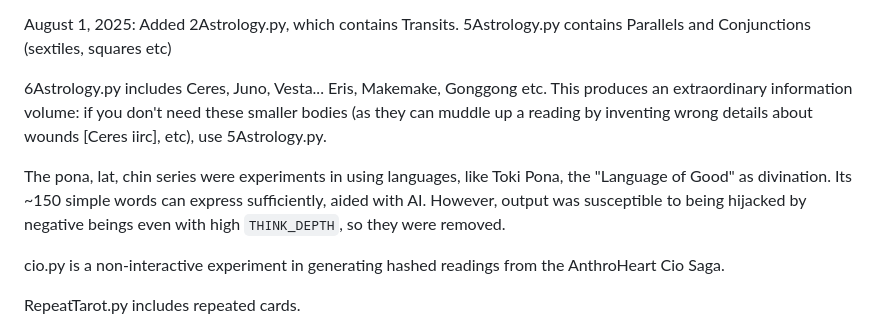
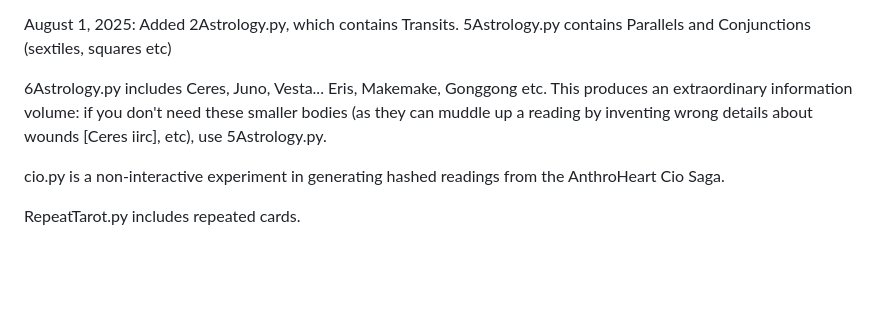
Before and after one commit to Nadihat/Repeater-Divination, a Markdown page: README.md, the part around the change. Rendered like a GitHub page; blank space fills up the shorter version.

Commit message:
old failed ideas

```diff
--- a/README.md
+++ b/README.md
@@ -35,8 +35,6 @@ August 1, 2025: Added 2Astrology.py, which contains Transits.
 
 6Astrology.py includes Ceres, Juno, Vesta... Eris, Makemake, Gonggong etc. This produces an extraordinary information volume: if you don't need these smaller bodies (as they can muddle up a reading by inventing wrong details about wounds [Ceres iirc], etc), use 5Astrology.py.
 
-The pona, lat, chin series were experiments in using languages, like Toki Pona, the "Language of Good" as divination. Its ~150 simple words can express sufficiently, aided with AI. However, output was susceptible to being hijacked by negative beings even with high `THINK_DEPTH`, so they were removed.
-
 cio.py is a non-interactive experiment in generating hashed readings from the AnthroHeart Cio Saga.
 
 RepeatTarot.py includes repeated cards.
```
